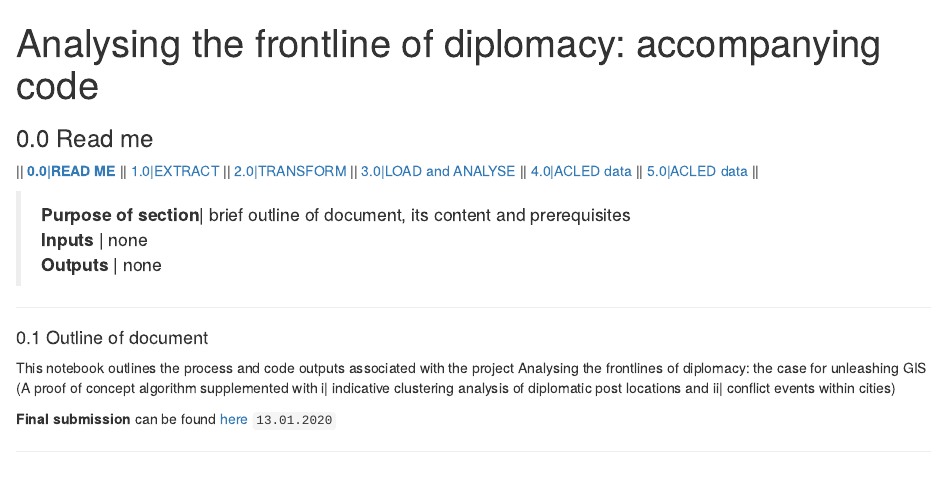
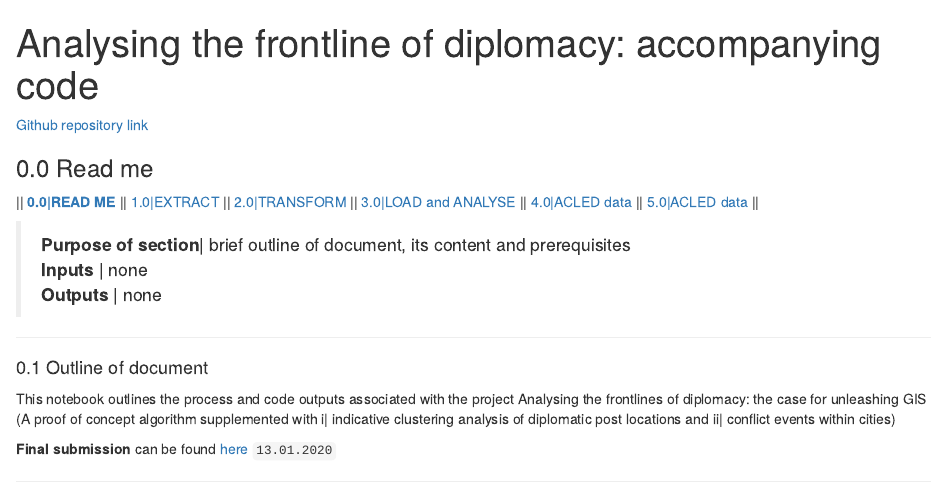
Before and after one commit to antoniosfiala/Diplomacy_locations, an R Markdown document (R_Notebook/Final/CASA_GIS_Diplomacy.Rmd): the page in a window 1100 px wide, from its top. Rendered offline with R 4.5, knitr and Pandoc, with nearby package versions.

Commit message:
Submission upload

```diff
--- a/R_Notebook/Final/CASA_GIS_Diplomacy.Rmd
+++ b/R_Notebook/Final/CASA_GIS_Diplomacy.Rmd
@@ -5,6 +5,8 @@ output:
     code_folding: hide
     theme: united
 ---
+
+[Github repository link](https://github.com/antoniosfiala/UCL_CASA_GIS){target="_blank"}
 
 ### 0.0 Read me {#h_0.0_readme}
 || [**0.0|READ ME**](#h_0.0_readme) || [1.0|EXTRACT](#h_1.0_extract) || [2.0|TRANSFORM](#h_2.0_transform) || [3.0|LOAD and ANALYSE](#h_3.0_analyse) || [4.0|ACLED data](#h_4.0_acled) || [5.0|ACLED data](#h_5.0_cases) ||<br>
```
Also changed, not shown: R_Notebook/Final/Submitted paper/GIS_WriteUp_20200112_v1.0_lower_size.pdf (added), 1 other file.
